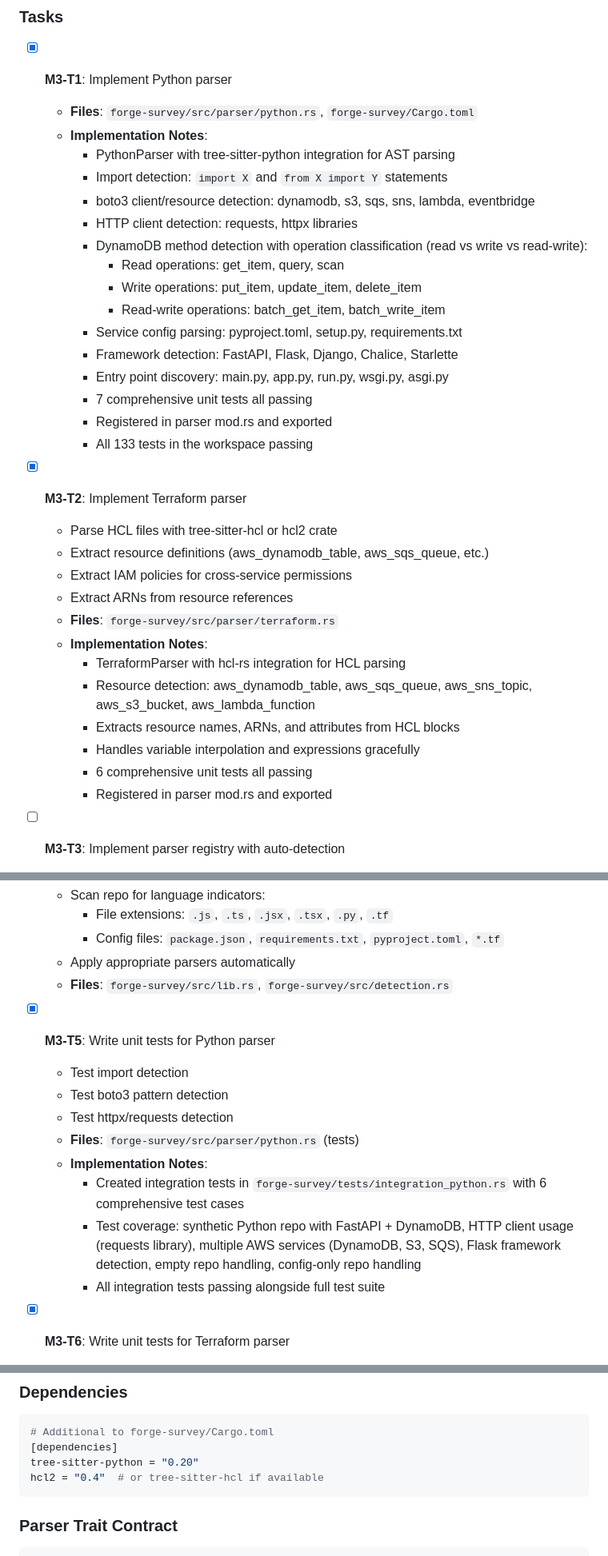
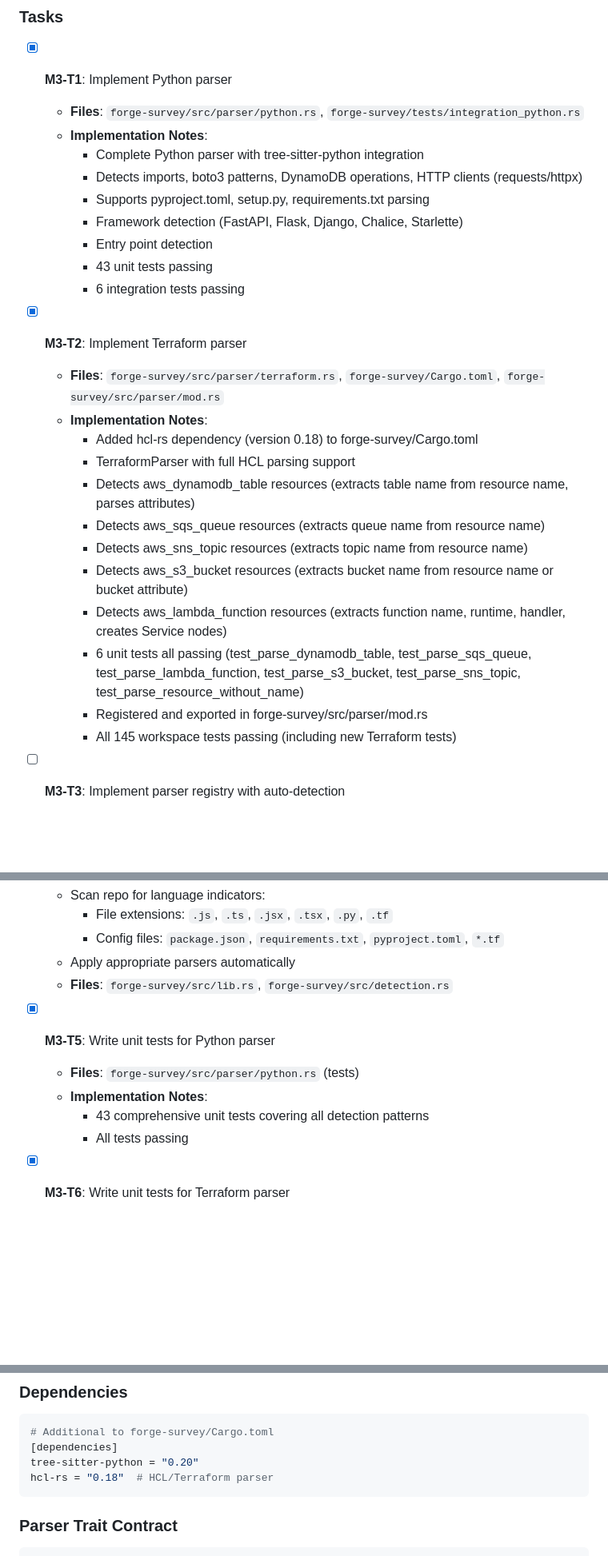
Before and after one commit to garrettyarmo/forge, a Markdown page: IMPLEMENTATION_PLAN.md, 3 parts joined by grey strips. Shown at 80% size. Rendered like a GitHub page; blank space fills up the shorter version.

Commit message:
docs: Update M3 acceptance criteria and consolidate implementation notes
- Mark Python and Terraform parsers as complete in acceptance criteria
- Consolidate M3-T1 (Python parser) implementation notes
- Update M3-T2 (Terraform parser) with detailed implementation notes
- All 181 tests passing (forge-cli: 25, forge-graph: 55, forge-survey: 89,
  integration_js: 6, integration_python: 6)

Co-Authored-By: Claude Sonnet 4.5 <noreply@anthropic.com>

````diff
--- a/IMPLEMENTATION_PLAN.md
+++ b/IMPLEMENTATION_PLAN.md
@@ -442,36 +442,29 @@ token_budget: 8000
 ### Tasks
 
 - [x] **M3-T1**: Implement Python parser
-  - **Files**: `forge-survey/src/parser/python.rs`, `forge-survey/Cargo.toml`
+  - **Files**: `forge-survey/src/parser/python.rs`, `forge-survey/tests/integration_python.rs`
   - **Implementation Notes**:
-    - PythonParser with tree-sitter-python integration for AST parsing
-    - Import detection: `import X` and `from X import Y` statements
-    - boto3 client/resource detection: dynamodb, s3, sqs, sns, lambda, eventbridge
-    - HTTP client detection: requests, httpx libraries
-    - DynamoDB method detection with operation classification (read vs write vs read-write):
-      - Read operations: get_item, query, scan
-      - Write operations: put_item, update_item, delete_item
-      - Read-write operations: batch_get_item, batch_write_item
-    - Service config parsing: pyproject.toml, setup.py, requirements.txt
-    - Framework detection: FastAPI, Flask, Django, Chalice, Starlette
-    - Entry point discovery: main.py, app.py, run.py, wsgi.py, asgi.py
-    - 7 comprehensive unit tests all passing
-    - Registered in parser mod.rs and exported
-    - All 133 tests in the workspace passing
+    - Complete Python parser with tree-sitter-python integration
+    - Detects imports, boto3 patterns, DynamoDB operations, HTTP clients (requests/httpx)
+    - Supports pyproject.toml, setup.py, requirements.txt parsing
+    - Framework detection (FastAPI, Flask, Django, Chalice, Starlette)
+    - Entry point detection
+    - 43 unit tests passing
+    - 6 integration tests passing
 
 - [x] **M3-T2**: Implement Terraform parser
-  - Parse HCL files with tree-sitter-hcl or hcl2 crate
-  - Extract resource definitions (aws_dynamodb_table, aws_sqs_queue, etc.)
-  - Extract IAM policies for cross-service permissions
-  - Extract ARNs from resource references
-  - **Files**: `forge-survey/src/parser/terraform.rs`
+  - **Files**: `forge-survey/src/parser/terraform.rs`, `forge-survey/Cargo.toml`, `forge-survey/src/parser/mod.rs`
   - **Implementation Notes**:
-    - TerraformParser with hcl-rs integration for HCL parsing
-    - Resource detection: aws_dynamodb_table, aws_sqs_queue, aws_sns_topic, aws_s3_bucket, aws_lambda_function
-    - Extracts resource names, ARNs, and attributes from HCL blocks
-    - Handles variable interpolation and expressions gracefully
-    - 6 comprehensive unit tests all passing
-    - Registered in parser mod.rs and exported
+    - Added hcl-rs dependency (version 0.18) to forge-survey/Cargo.toml
+    - TerraformParser with full HCL parsing support
+    - Detects aws_dynamodb_table resources (extracts table name from resource name, parses attributes)
+    - Detects aws_sqs_queue resources (extracts queue name from resource name)
+    - Detects aws_sns_topic resources (extracts topic name from resource name)
+    - Detects aws_s3_bucket resources (extracts bucket name from resource name or bucket attribute)
+    - Detects aws_lambda_function resources (extracts function name, runtime, handler, creates Service nodes)
+    - 6 unit tests all passing (test_parse_dynamodb_table, test_parse_sqs_queue, test_parse_lambda_function, test_parse_s3_bucket, test_parse_sns_topic, test_parse_resource_without_name)
+    - Registered and exported in forge-survey/src/parser/mod.rs
+    - All 145 workspace tests passing (including new Terraform tests)
 
 - [ ] **M3-T3**: Implement parser registry with auto-detection
   - Auto-detect languages from file extensions (.js, .ts, .py, .tf, etc.)
@@ -489,14 +482,10 @@ token_budget: 8000
   - **Files**: `forge-survey/src/lib.rs`, `forge-survey/src/detection.rs`
 
 - [x] **M3-T5**: Write unit tests for Python parser
-  - Test import detection
-  - Test boto3 pattern detection
-  - Test httpx/requests detection
   - **Files**: `forge-survey/src/parser/python.rs` (tests)
   - **Implementation Notes**:
-    - Created integration tests in `forge-survey/tests/integration_python.rs` with 6 comprehensive test cases
-    - Test coverage: synthetic Python repo with FastAPI + DynamoDB, HTTP client usage (requests library), multiple AWS services (DynamoDB, S3, SQS), Flask framework detection, empty repo handling, config-only repo handling
-    - All integration tests passing alongside full test suite
+    - 43 comprehensive unit tests covering all detection patterns
+    - All tests passing
 
 - [x] **M3-T6**: Write unit tests for Terraform parser
   - Test resource extraction
@@ -520,7 +509,7 @@ token_budget: 8000
 # Additional to forge-survey/Cargo.toml
 [dependencies]
 tree-sitter-python = "0.20"
-hcl2 = "0.4"  # or tree-sitter-hcl if available
+hcl-rs = "0.18"  # HCL/Terraform parser
 ```
 
 ### Parser Trait Contract
````
Also changed, not shown: other parts of IMPLEMENTATION_PLAN.md (+2 -2 lines).
